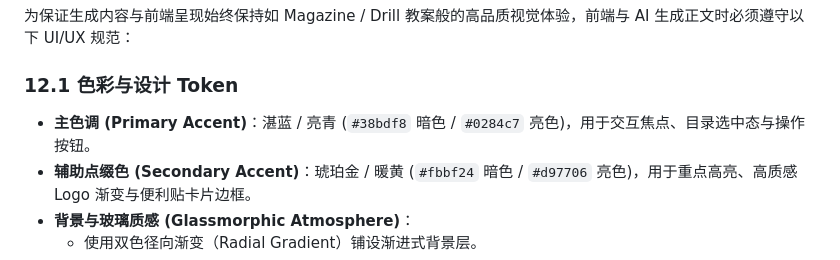
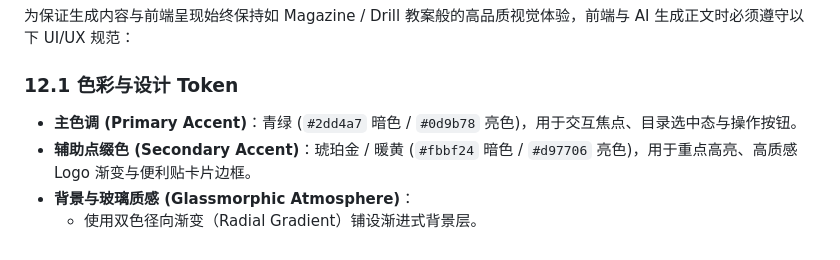
Before and after one commit to jimytao/ai-learning-module-template, a Markdown page: protocols/frontend_spec.md, the part around the change. Rendered like a GitHub page.

Commit message:
把 frontend_spec §12.1 的主色调更新为样式表实际使用的青绿
Co-Authored-By: Claude Opus 5 <noreply@anthropic.com>

```diff
--- a/protocols/frontend_spec.md
+++ b/protocols/frontend_spec.md
@@ -501,7 +501,7 @@ markdown → marked HTML
 为保证生成内容与前端呈现始终保持如 Magazine / Drill 教案般的高品质视觉体验，前端与 AI 生成正文时必须遵守以下 UI/UX 规范：
 
 ### 12.1 色彩与设计 Token
-* **主色调 (Primary Accent)**：湛蓝 / 亮青 (`#38bdf8` 暗色 / `#0284c7` 亮色)，用于交互焦点、目录选中态与操作按钮。
+* **主色调 (Primary Accent)**：青绿 (`#2dd4a7` 暗色 / `#0d9b78` 亮色)，用于交互焦点、目录选中态与操作按钮。
 * **辅助点缀色 (Secondary Accent)**：琥珀金 / 暖黄 (`#fbbf24` 暗色 / `#d97706` 亮色)，用于重点高亮、高质感 Logo 渐变与便利贴卡片边框。
 * **背景与玻璃质感 (Glassmorphic Atmosphere)**：
   * 使用双色径向渐变（Radial Gradient）铺设渐进式背景层。
```
